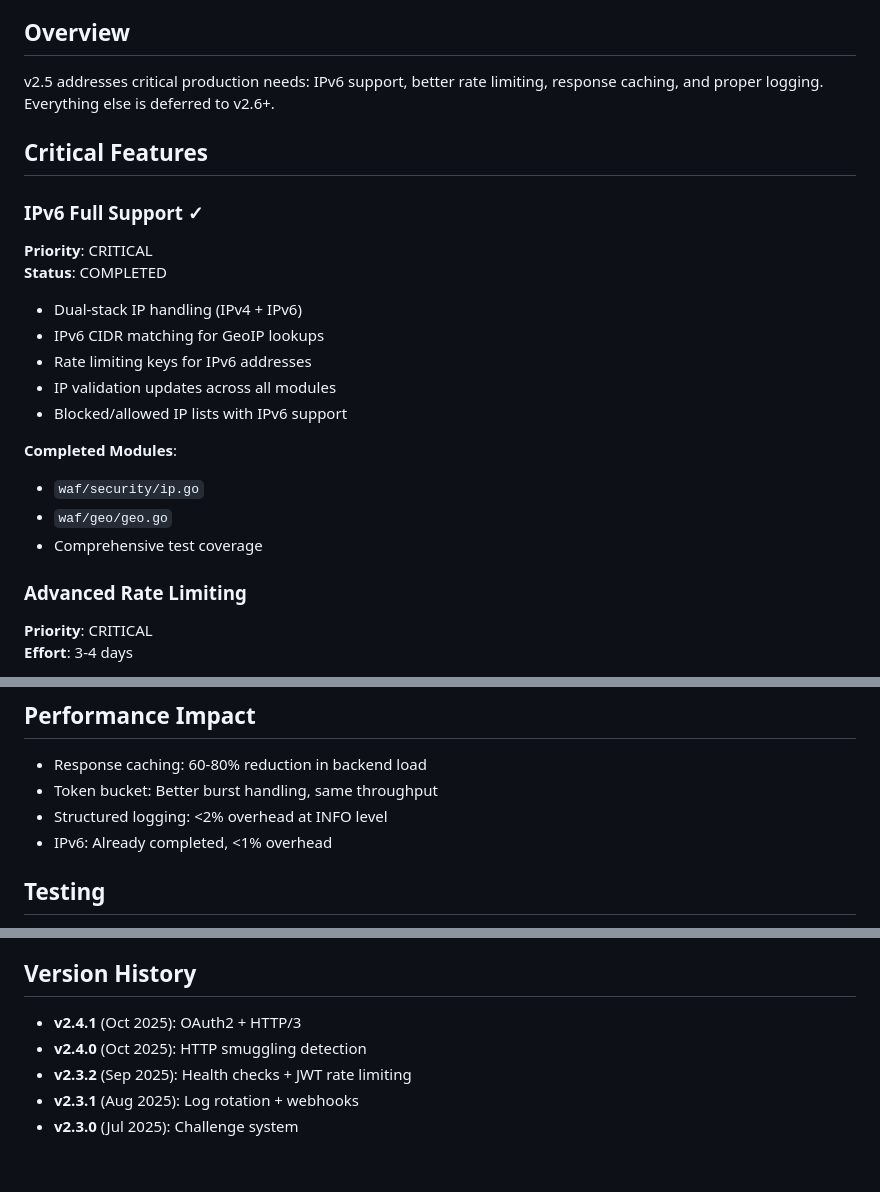
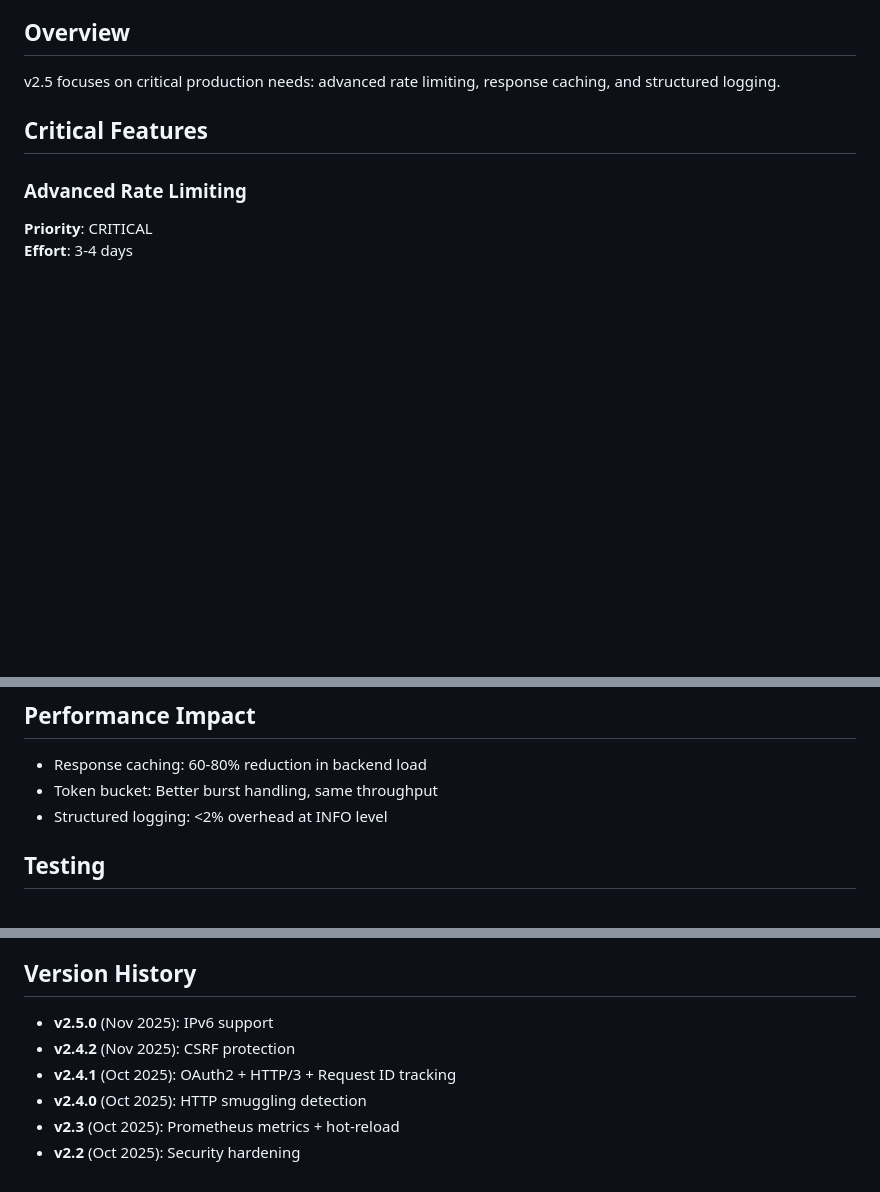
Before and after one commit to Egida/RhinoWAF, a Markdown page: docs/roadmap/V2.5_ROADMAP.md, 3 parts joined by grey strips. GitHub-like rendering; blank space fills up the shorter version.

```diff
--- a/docs/roadmap/V2.5_ROADMAP.md
+++ b/docs/roadmap/V2.5_ROADMAP.md
@@ -6,24 +6,9 @@
 
 ## Overview
 
-v2.5 addresses critical production needs: IPv6 support, better rate limiting, response caching, and proper logging. Everything else is deferred to v2.6+.
+v2.5 focuses on critical production needs: advanced rate limiting, response caching, and structured logging.
 
 ## Critical Features
-
-### IPv6 Full Support ✓
-**Priority**: CRITICAL
-**Status**: COMPLETED
-
-- Dual-stack IP handling (IPv4 + IPv6)
-- IPv6 CIDR matching for GeoIP lookups
-- Rate limiting keys for IPv6 addresses
-- IP validation updates across all modules
-- Blocked/allowed IP lists with IPv6 support
-
-**Completed Modules**:
-- `waf/security/ip.go`
-- `waf/geo/geo.go`
-- Comprehensive test coverage
 
 ### Advanced Rate Limiting
 **Priority**: CRITICAL
@@ -98,7 +83,6 @@ Current log.Printf makes production debugging impossible. Need structured logs w
 - Response caching: 60-80% reduction in backend load
 - Token bucket: Better burst handling, same throughput
 - Structured logging: <2% overhead at INFO level
-- IPv6: Already completed, <1% overhead
 
 ## Testing
 
@@ -134,8 +118,9 @@ None. All features are opt-in or backward compatible.
 
 ## Version History
 
-- **v2.4.1** (Oct 2025): OAuth2 + HTTP/3
+- **v2.5.0** (Nov 2025): IPv6 support
+- **v2.4.2** (Nov 2025): CSRF protection
+- **v2.4.1** (Oct 2025): OAuth2 + HTTP/3 + Request ID tracking
 - **v2.4.0** (Oct 2025): HTTP smuggling detection
-- **v2.3.2** (Sep 2025): Health checks + JWT rate limiting
-- **v2.3.1** (Aug 2025): Log rotation + webhooks
-- **v2.3.0** (Jul 2025): Challenge system
+- **v2.3** (Oct 2025): Prometheus metrics + hot-reload
+- **v2.2** (Oct 2025): Security hardening
```
Also changed, not shown: README.md (+12 -9 lines).
